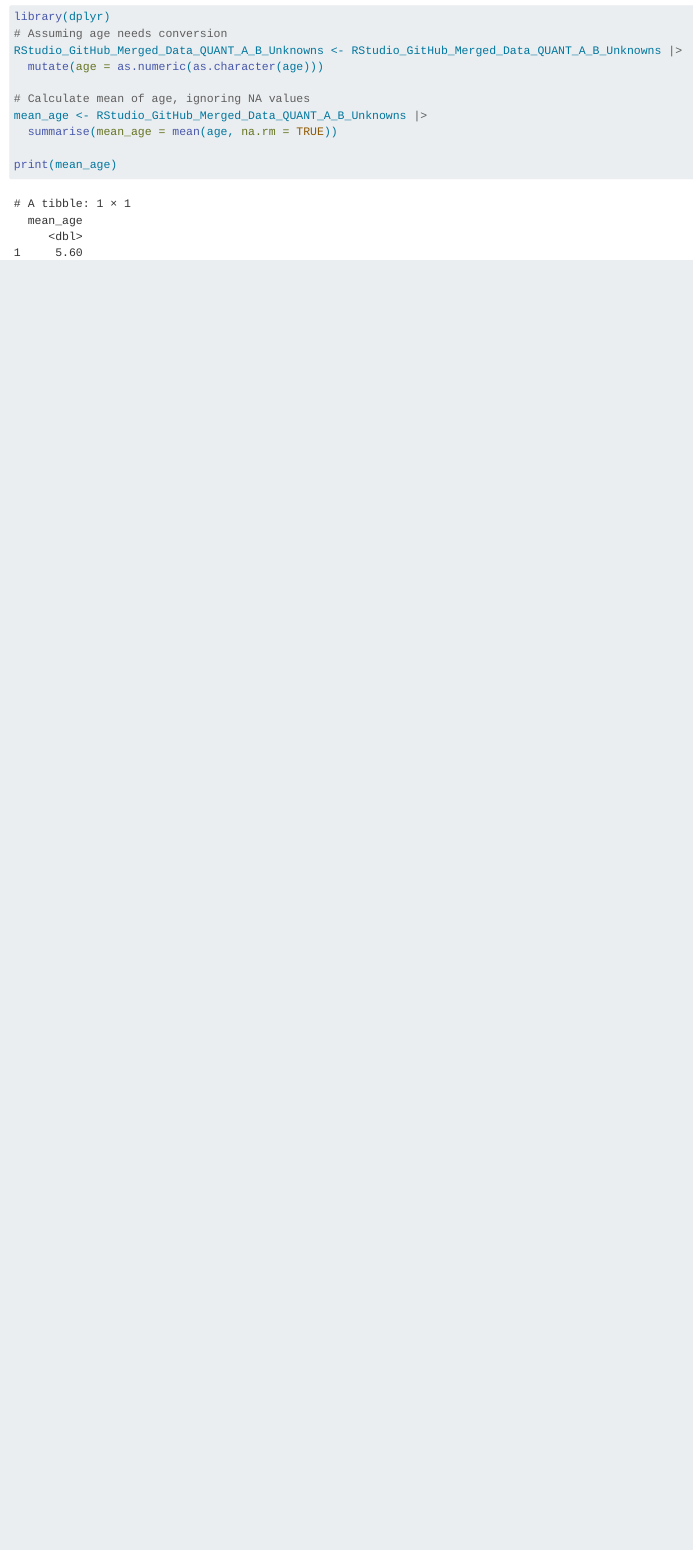
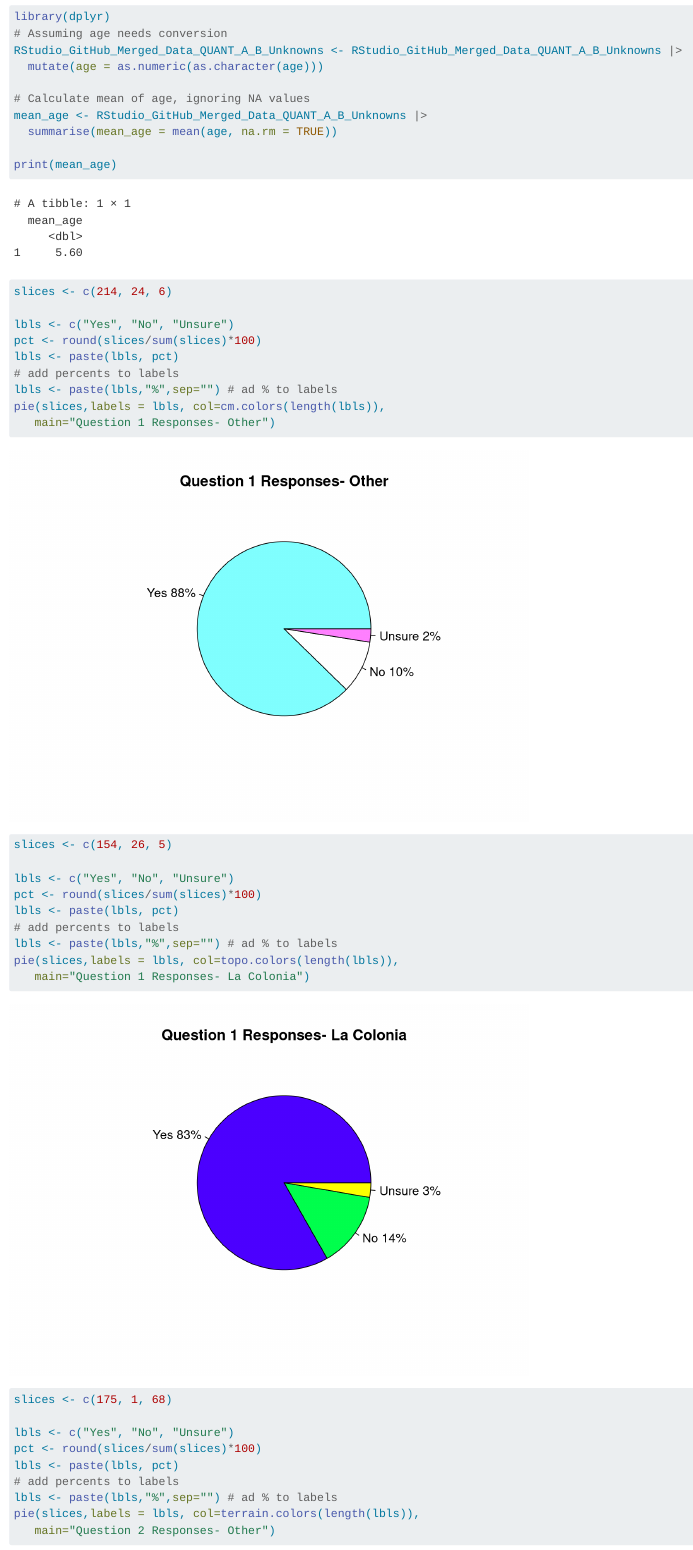
Before and after one commit to GM5928/honduras-SRT-2024, a Quarto document (Quant Unknowns.qmd): the page in a window 1100 px wide, from 2380 px down. Rendered offline with R 4.5, knitr and Pandoc in place of Quarto, with nearby package versions.

Commit message:
pie charts for questions 1 and 2- T/F

````diff
--- a/Quant Unknowns.qmd
+++ b/Quant Unknowns.qmd
@@ -62,3 +62,34 @@
 print(mean_age)
 
 ```
+
+```{r}
+slices <- c(214, 24, 6)
+
+lbls <- c("Yes", "No", "Unsure")
+pct <- round(slices/sum(slices)*100)
+lbls <- paste(lbls, pct)
+# add percents to labels
+lbls <- paste(lbls,"%",sep="") # ad % to labels
+pie(slices,labels = lbls, col=cm.colors(length(lbls)),
+   main="Question 1 Responses- Other")
+
+slices <- c(154, 26, 5)
+
+lbls <- c("Yes", "No", "Unsure")
+pct <- round(slices/sum(slices)*100)
+lbls <- paste(lbls, pct)
+# add percents to labels
+lbls <- paste(lbls,"%",sep="") # ad % to labels
+pie(slices,labels = lbls, col=topo.colors(length(lbls)),
+   main="Question 1 Responses- La Colonia")
+
+slices <- c(175, 1, 68)
+
+lbls <- c("Yes", "No", "Unsure")
+pct <- round(slices/sum(slices)*100)
+lbls <- paste(lbls, pct)
+# add percents to labels
+lbls <- paste(lbls,"%",sep="") # ad % to labels
+pie(slices,labels = lbls, col=terrain.colors(length(lbls)),
+   main="Question 2 Responses- Other")
````
Also changed, not shown: Quant Unknowns.html, Quant-Unknowns_files/figure-html/unnamed-chunk-6-1.png (added), Quant-Unknowns_files/figure-html/unnamed-chunk-6-2.png (added), Quant-Unknowns_files/figure-html/unnamed-chunk-6-3.png (added), Quant-Unknowns_files/figure-html/unnamed-chunk-6-4.png (added), Quant Unknowns.qmd (11 more changed lines).
